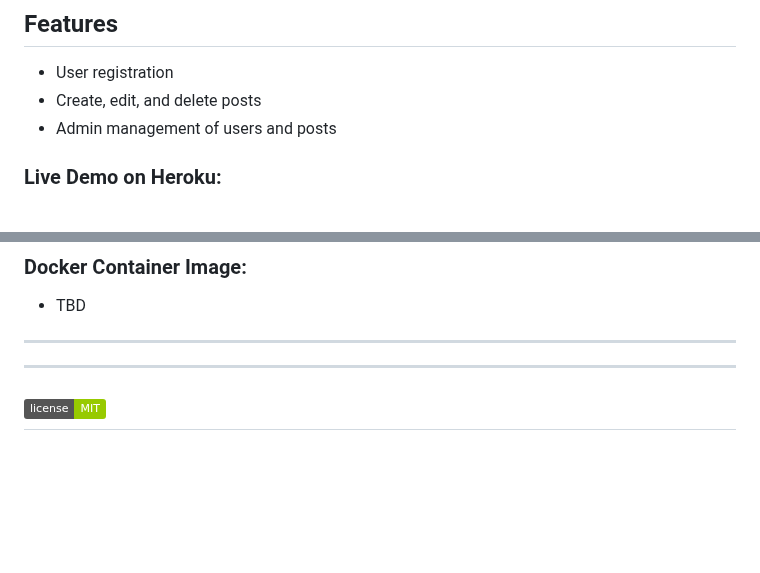
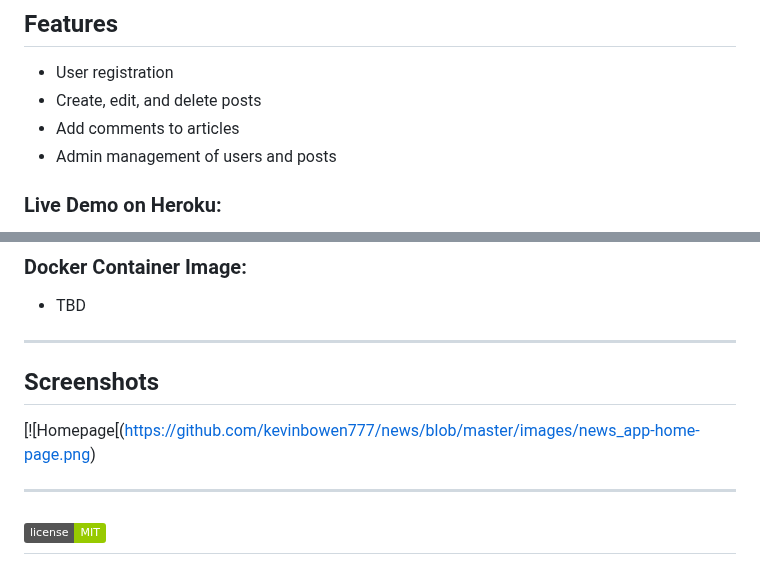
Before and after one commit to kevinbowen777/news, a Markdown page: README.md, 2 parts joined by grey strips. Rendered like a GitHub page; badges without logos; blank space fills up the shorter version.

```diff
--- a/README.md
+++ b/README.md
@@ -7,6 +7,7 @@ news is a demonstration of basic Django functionality.
 ## Features
  - User registration
  - Create, edit, and delete posts
+ - Add comments to articles
  - Admin management of users and posts
 
 ### Live Demo on Heroku:
@@ -15,7 +16,8 @@ news is a demonstration of basic Django functionality.
 
  - TBD
 ---
-
+## Screenshots
+[![Homepage[(https://github.com/kevinbowen777/news/blob/master/images/news_app-home-page.png)
 
 
 ---
```
Also changed, not shown: other parts of README.md (+1 -1 lines), images/news_app-home-page.png (added).
